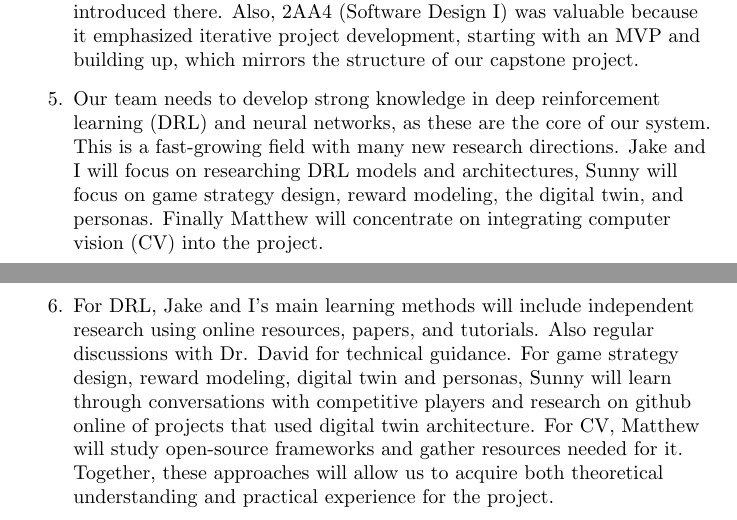
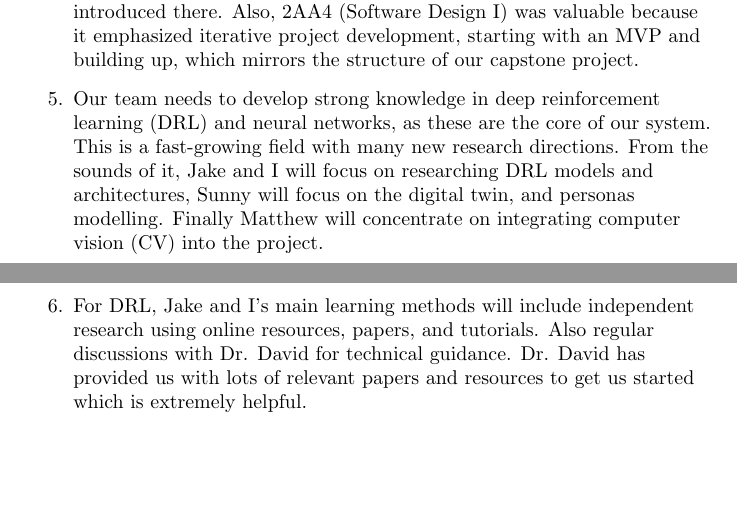
Before and after one commit to SY3141/RLCatan, a LaTeX document (docs/SRS-Meyer/SRS.tex): two parts of pages 31 and 32 of 32, joined at a grey line, cut so that both start at the same text, the shorter picture padded with empty space. Compiled offline with pdfLaTeX.

Commit message:
reflection fix

```diff
--- a/docs/SRS-Meyer/SRS.tex
+++ b/docs/SRS-Meyer/SRS.tex
@@ -1119,18 +1119,14 @@ The major milestones for our project are as follows:
 
     \item Our team needs to develop strong knowledge in deep reinforcement learning (DRL)
      and neural networks, as these are the core of our system. This is a fast-growing field
-      with many new research directions. Jake and I will focus on researching DRL models
-      and architectures, Sunny will focus on game strategy design, reward modeling, the digital twin,
-      and personas. Finally Matthew will concentrate on integrating computer vision (CV) into the project.
+      with many new research directions. From the sounds of it, Jake and I will focus on researching DRL models
+      and architectures, Sunny will focus on the digital twin,
+      and personas modelling. Finally Matthew will concentrate on integrating computer vision (CV) into the project.
 
     \item For DRL, Jake and I's main learning methods will include independent
      research using online resources, papers, and tutorials. Also regular discussions
-      with Dr. David for technical guidance. For game strategy design, reward modeling, digital twin
-      and personas, Sunny will learn
-        through conversations with competitive players and research on github online of projects
-        that used digital twin architecture.
-        For CV, Matthew will study open-source frameworks and gather resources needed for it. Together, these approaches will allow us to
-         acquire both theoretical understanding and practical experience for the project.
+      with Dr. David for technical guidance. Dr. David has provided us with lots of relevant papers
+      and resources to get us started which is extremely helpful.
 \end{enumerate}
 
 
```
